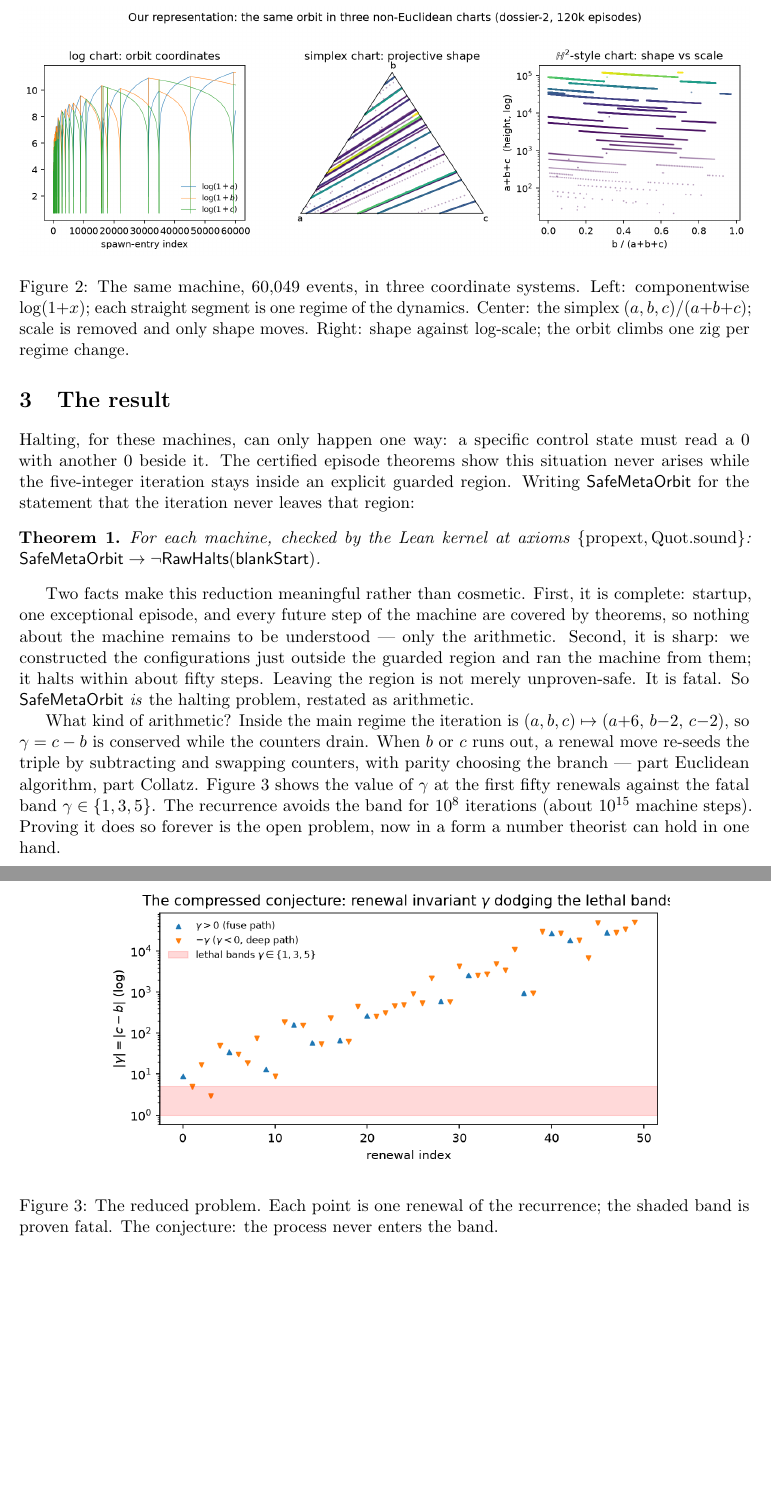
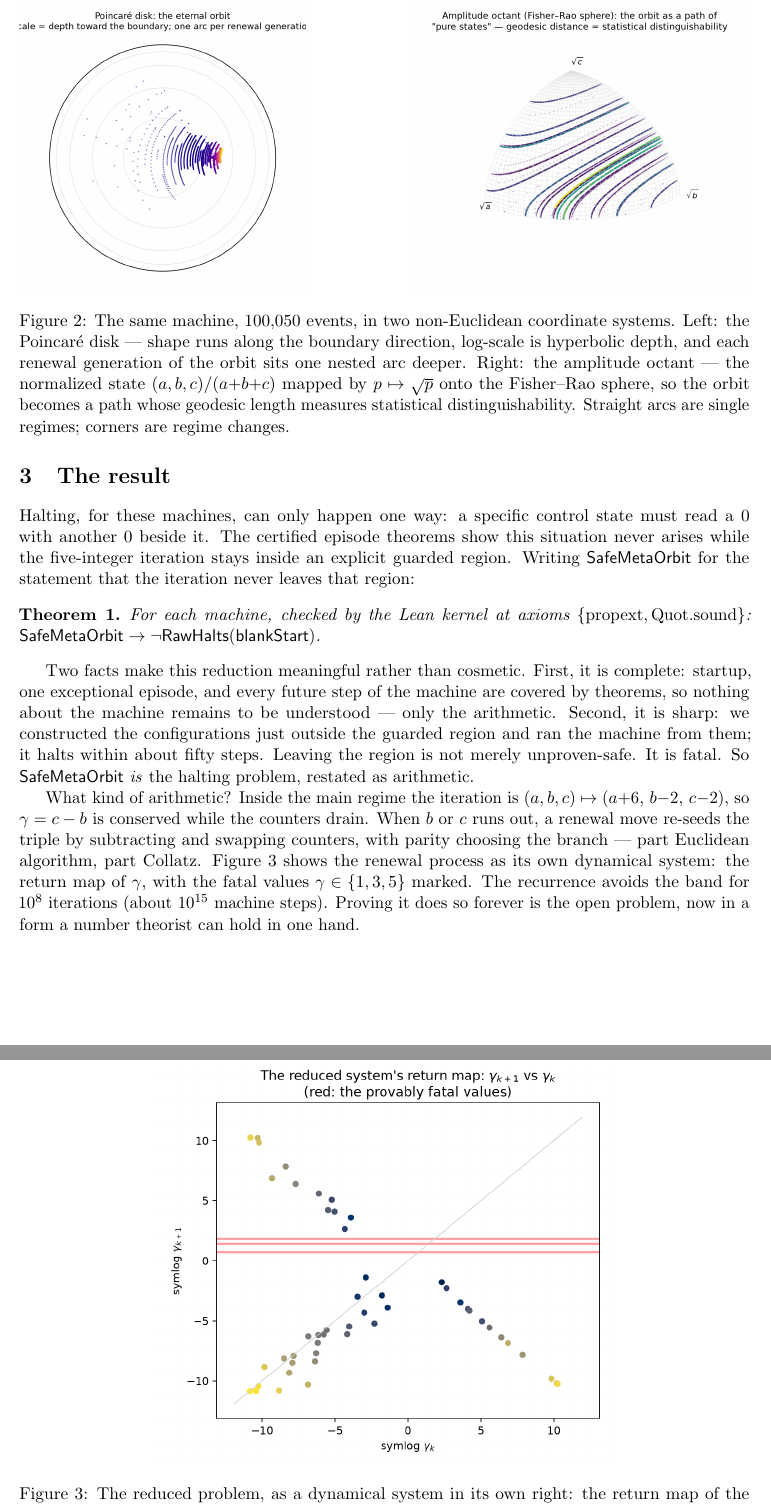
Before and after one commit to Enan456/bbchallenge-proofs, a LaTeX paper (docs/submissions/deepmath2026/deepmath2026.tex): two parts of pages 3 and 4 of 5, joined at a grey line, cut so that both start at the same text, the shorter picture padded with empty space. Compiled offline with pdfLaTeX.

Commit message:
docs(bb6): DeepMath v4 — Poincare disk + Fisher-Rao octant and return-map figures swapped in
Co-Authored-By: Claude Fable 5 <noreply@anthropic.com>

```diff
--- a/docs/submissions/deepmath2026/deepmath2026.tex
+++ b/docs/submissions/deepmath2026/deepmath2026.tex
@@ -105,12 +110,17 @@ row per step). Nothing about the long-run law is visible here.}
 
 \begin{figure}[t]
 \centering
-\includegraphics[width=\textwidth]{fig3_charts.png}
-\caption{The same machine, 60{,}049 events, in three coordinate
-systems. Left: componentwise $\log(1{+}x)$; each straight segment is
-one regime of the dynamics. Center: the simplex $(a,b,c)/(a{+}b{+}c)$;
-scale is removed and only shape moves. Right: shape against log-scale;
-the orbit climbs one zig per regime change.}
+\includegraphics[height=2.55in]{fig5_poincare.png}\hfill
+\includegraphics[height=2.55in]{fig6_fisher_rao.png}
+\caption{The same machine, 100{,}050 events, in two non-Euclidean
+coordinate systems. Left: the Poincar\'e disk --- shape runs along the
+boundary direction, log-scale is hyperbolic depth, and each renewal
+generation of the orbit sits one nested arc deeper. Right: the
+amplitude octant --- the normalized state $(a,b,c)/(a{+}b{+}c)$ mapped
+by $p \mapsto \sqrt{p}$ onto the Fisher--Rao sphere, so the orbit
+becomes a path whose geodesic length measures statistical
+distinguishability. Straight arcs are single regimes; corners are
+regime changes.}
 \label{fig:charts}
 \end{figure}
 
@@ -157,19 +167,21 @@ $(a,b,c) \mapsto (a{+}6,\,b{-}2,\,c{-}2)$, so $\gamma = c - b$ is
 conserved while the counters drain. When $b$ or $c$ runs out, a
 renewal move re-seeds the triple by subtracting and swapping counters,
 with parity choosing the branch --- part Euclidean algorithm, part
-Collatz. Figure~\ref{fig:gamma} shows the value of $\gamma$ at the
-first fifty renewals against the fatal band
-$\gamma \in \{1,3,5\}$. The recurrence avoids the band for $10^{8}$
+Collatz. Figure~\ref{fig:gamma} shows the renewal process as its own
+dynamical system: the return map of $\gamma$, with the fatal values
+$\gamma \in \{1,3,5\}$ marked. The recurrence avoids the band for $10^{8}$
 iterations (about $10^{15}$ machine steps). Proving it does so forever
 is the open problem, now in a form a number theorist can hold in one
 hand.
 
 \begin{figure}[t]
 \centering
-\includegraphics[width=0.78\textwidth]{fig4_gamma.png}
-\caption{The reduced problem. Each point is one renewal of the
-recurrence; the shaded band is proven fatal. The conjecture: the
-process never enters the band.}
+\includegraphics[width=0.62\textwidth]{fig8_returnmap.png}
+\caption{The reduced problem, as a dynamical system in its own right:
+the return map of the renewal invariant, $\gamma_{k+1}$ against
+$\gamma_k$ (symlog axes), over the first fifty renewals. The red bands
+are the values proven fatal. The conjecture: the map's orbit never
+lands in a band.}
 \label{fig:gamma}
 \end{figure}
 
```
Also changed, not shown: docs/submissions/deepmath2026/deepmath2026.pdf, docs/submissions/deepmath2026/fig5_poincare.png (added), docs/submissions/deepmath2026/fig6_fisher_rao.png (added), docs/submissions/deepmath2026/fig8_returnmap.png (added), docs/submissions/deepmath2026/deepmath2026.tex (17 more changed lines).
